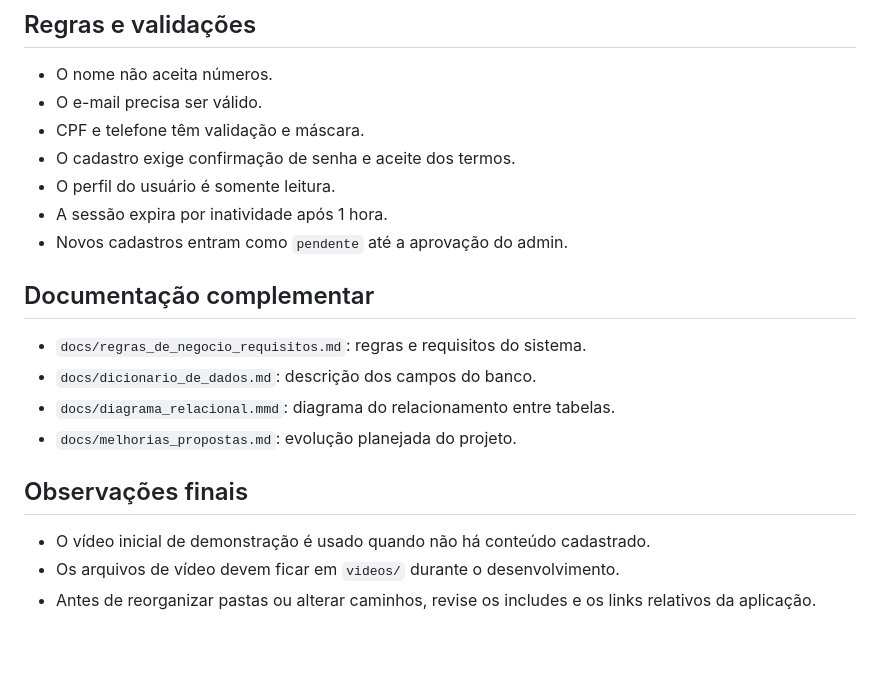
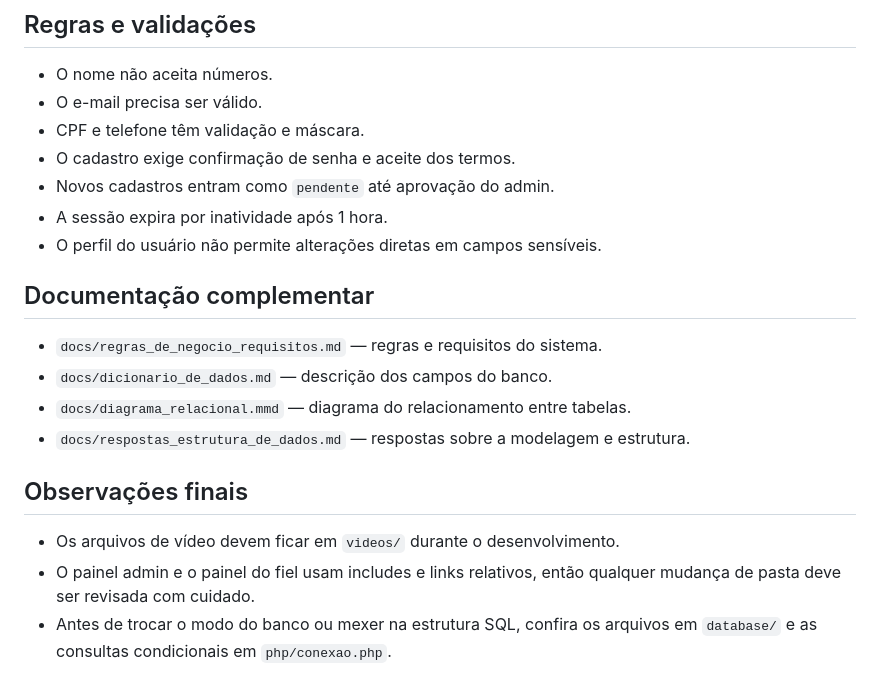
Before and after one commit to danielborbasousa/SiteManancial-Demo, a Markdown page: README.md, the part around one of its changes. GitHub-like rendering; blank space fills up the shorter version.

```diff
--- a/README.md
+++ b/README.md
@@ -105,19 +134,19 @@ O endpoint usado é o de sandbox do Mailtrap, então você precisa copiar o toke
 - O e-mail precisa ser válido.
 - CPF e telefone têm validação e máscara.
 - O cadastro exige confirmação de senha e aceite dos termos.
-- O perfil do usuário é somente leitura.
+- Novos cadastros entram como `pendente` até aprovação do admin.
 - A sessão expira por inatividade após 1 hora.
-- Novos cadastros entram como `pendente` até a aprovação do admin.
+- O perfil do usuário não permite alterações diretas em campos sensíveis.
 
 ## Documentação complementar
 
-- `docs/regras_de_negocio_requisitos.md`: regras e requisitos do sistema.
-- `docs/dicionario_de_dados.md`: descrição dos campos do banco.
-- `docs/diagrama_relacional.mmd`: diagrama do relacionamento entre tabelas.
-- `docs/melhorias_propostas.md`: evolução planejada do projeto.
+- `docs/regras_de_negocio_requisitos.md` — regras e requisitos do sistema.
+- `docs/dicionario_de_dados.md` — descrição dos campos do banco.
+- `docs/diagrama_relacional.mmd` — diagrama do relacionamento entre tabelas.
+- `docs/respostas_estrutura_de_dados.md` — respostas sobre a modelagem e estrutura.
 
 ## Observações finais
 
-- O vídeo inicial de demonstração é usado quando não há conteúdo cadastrado.
 - Os arquivos de vídeo devem ficar em `videos/` durante o desenvolvimento.
-- Antes de reorganizar pastas ou alterar caminhos, revise os includes e os links relativos da aplicação.
+- O painel admin e o painel do fiel usam includes e links relativos, então qualquer mudança de pasta deve ser revisada com cuidado.
+- Antes de trocar o modo do banco ou mexer na estrutura SQL, confira os arquivos em `database/` e as consultas condicionais em `php/conexao.php`.
```
Also changed, not shown: other parts of README.md (+77 -48 lines).
